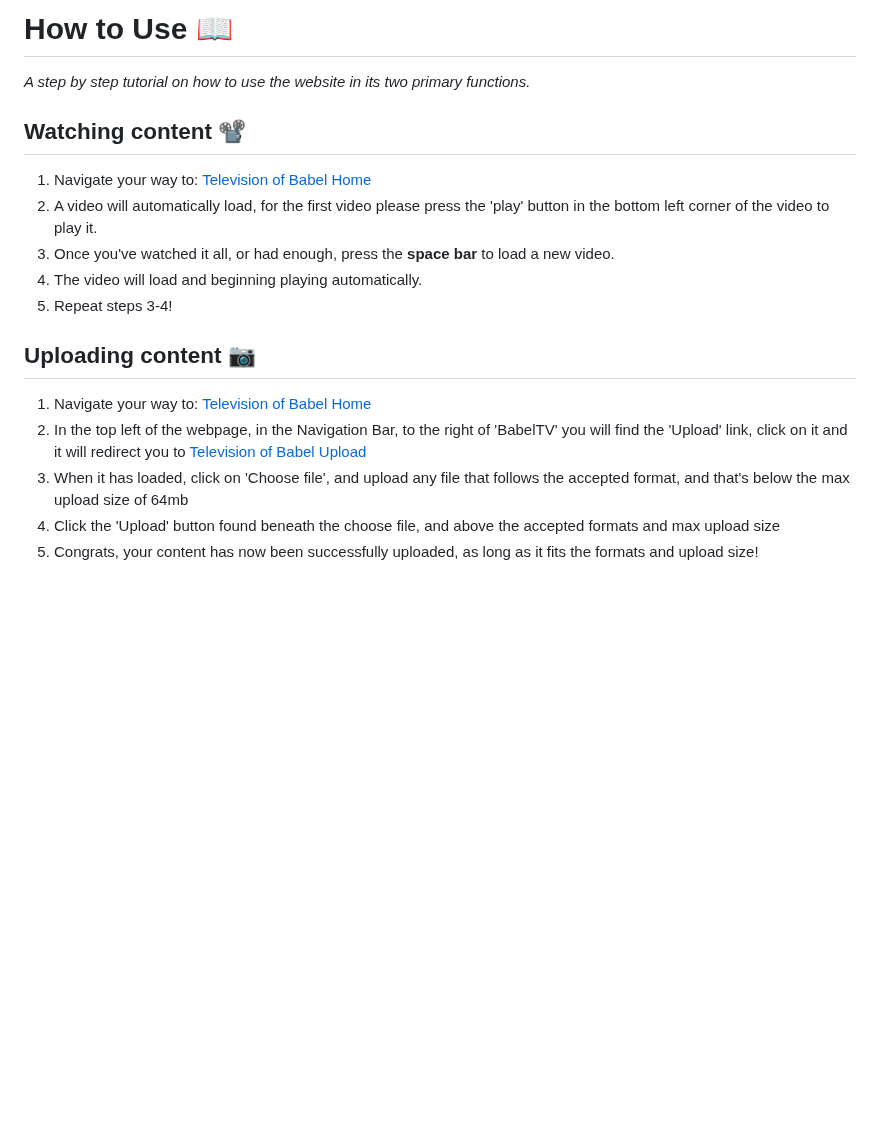
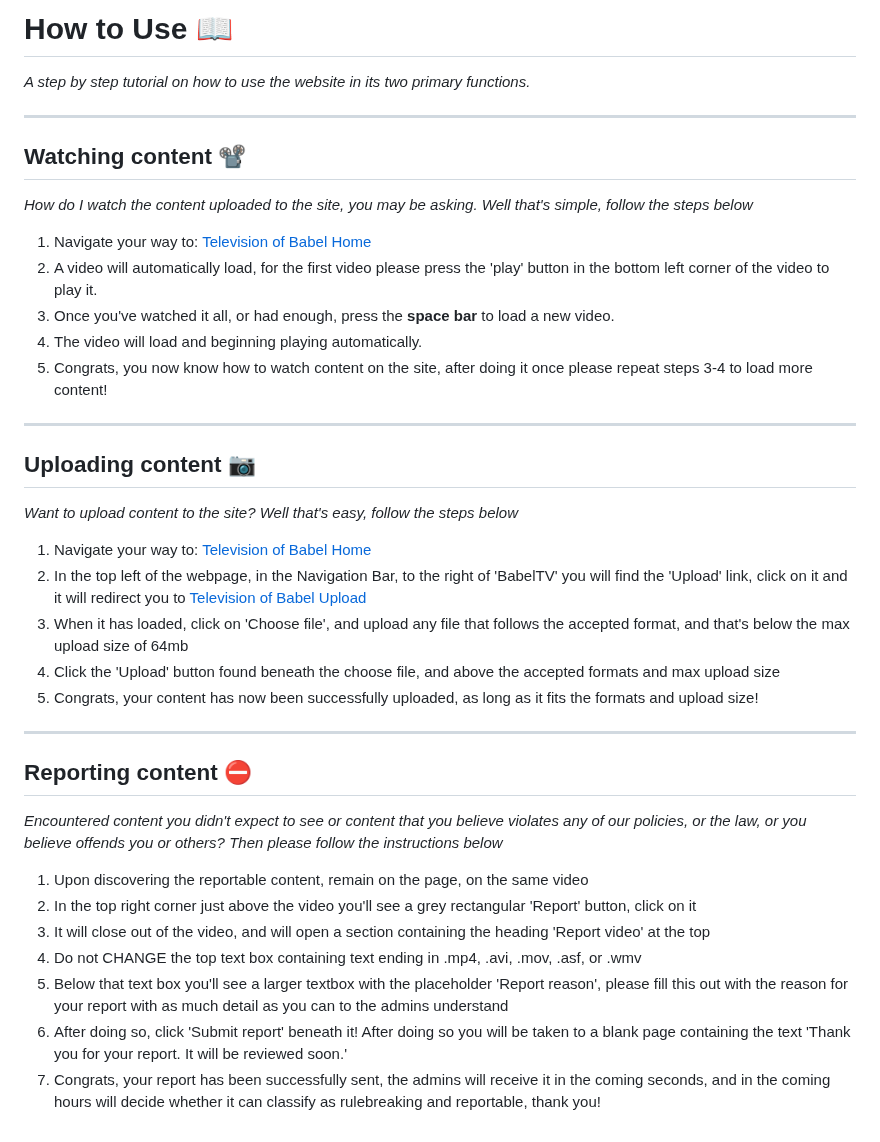
Before and after one commit to Theohaines/the-television-of-babel, a Markdown page: README.md, the part around one of its changes. GitHub-like rendering; blank space fills up the shorter version.

Commit message:
Update README.md
Added how to report content + more line spaces to separate each.

```diff
--- a/README.md
+++ b/README.md
@@ -34,18 +35,37 @@ You can find the Library of Babel website here:
 # How to Use 📖
 *A step by step tutorial on how to use the website in its two primary functions.*
 
+---
 
 ## Watching content 📽️
+*How do I watch the content uploaded to the site, you may be asking. Well that's simple, follow the steps below*
+
 1. Navigate your way to: [Television of Babel Home](https://theohaines.xyz/)
 2. A video will automatically load, for the first video please press the 'play' button in the bottom left corner of the video to play it.
 3. Once you've watched it all, or had enough, press the **space bar** to load a new video.
 4. The video will load and beginning playing automatically.
-5. Repeat steps 3-4!
+5. Congrats, you now know how to watch content on the site, after doing it once please repeat steps 3-4 to load more content!
 
+---
 
 ## Uploading content 📷
+*Want to upload content to the site? Well that's easy, follow the steps below*
+
 1. Navigate your way to: [Television of Babel Home](https://theohaines.xyz/)
 2. In the top left of the webpage, in the Navigation Bar, to the right of 'BabelTV' you will find the 'Upload' link, click on it and it will redirect you to [Television of Babel Upload](https://theohaines.xyz/upload)
 3. When it has loaded, click on 'Choose file', and upload any file that follows the accepted format, and that's below the max upload size of 64mb
 4. Click the 'Upload' button found beneath the choose file, and above the accepted formats and max upload size
 5. Congrats, your content has now been successfully uploaded, as long as it fits the formats and upload size!
+
+---
+
+## Reporting content ⛔️
+*Encountered content you didn't expect to see or content that you believe violates any of our policies, or the law, or you believe offends you or others? Then please follow the instructions below*
+
+1. Upon discovering the reportable content, remain on the page, on the same video
+2. In the top right corner just above the video you'll see a grey rectangular 'Report' button, click on it
+3. It will close out of the video, and will open a section containing the heading 'Report video' at the top
+4. Do not CHANGE the top text box containing text ending in .mp4, .avi, .mov, .asf, or .wmv
+5. Below that text box you'll see a larger textbox with the placeholder 'Report reason', please fill this out with the reason for your report with as much detail as you can to the admins understand
+6. After doing so, click 'Submit report' beneath it! After doing so you will be taken to a blank page containing the text 'Thank you for your report. It will be reviewed soon.'
+7. Congrats, your report has been successfully sent, the admins will receive it in the coming seconds, and in the coming hours will decide whether it can classify as rulebreaking and reportable, thank you!
```
Also changed, not shown: other parts of README.md (+1 -0 lines).
